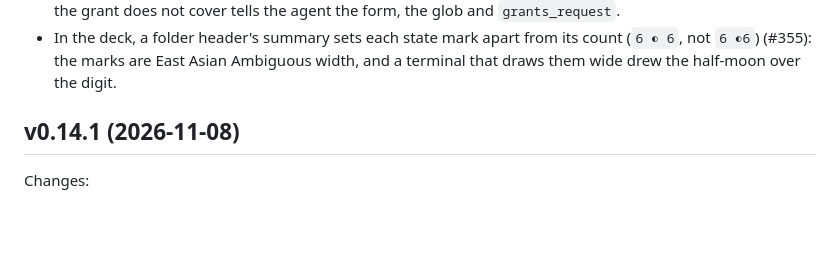
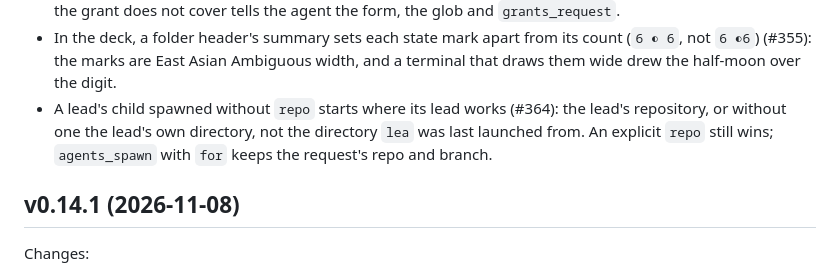
Before and after one commit to DavidGodefroid/lea, a Markdown page: CHANGELOG.md, the part around the change. GitHub-like rendering; blank space fills up the shorter version.

Commit message:
docs(changelog): lead's child starts in its lead's directory (#364)
Co-Authored-By: Claude Opus 5.5 (1M context) <noreply@anthropic.com>

```diff
--- a/CHANGELOG.md
+++ b/CHANGELOG.md
@@ -14,6 +14,9 @@ Changes:
 - In the deck, a folder header's summary sets each state mark apart from its count (`6 ◐ 6`, not
   `6 ◐6`) (#355): the marks are East Asian Ambiguous width, and a terminal that draws them wide
   drew the half-moon over the digit.
+- A lead's child spawned without `repo` starts where its lead works (#364): the lead's repository,
+  or without one the lead's own directory, not the directory `lea` was last launched from. An
+  explicit `repo` still wins; `agents_spawn` with `for` keeps the request's repo and branch.
 
 ## v0.14.1 (2026-11-08)
 
```
